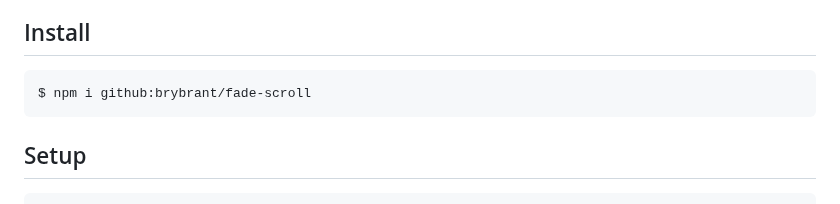
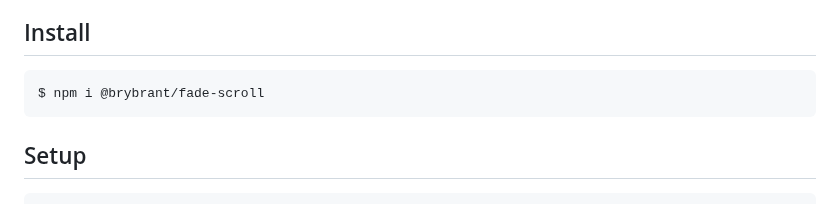
Before and after one commit to brybrant/fade-scroll, a Markdown page: README.md, the part around the change. Drawn GitHub-style.

````diff
--- a/README.md
+++ b/README.md
@@ -9,7 +9,7 @@ See the [demo page](https://brybrant.github.io/fade-scroll/) for an interactive
 ## Install
 
 ```bash
-$ npm i github:brybrant/fade-scroll
+$ npm i @brybrant/fade-scroll
 ```
 
 ## Setup
````
